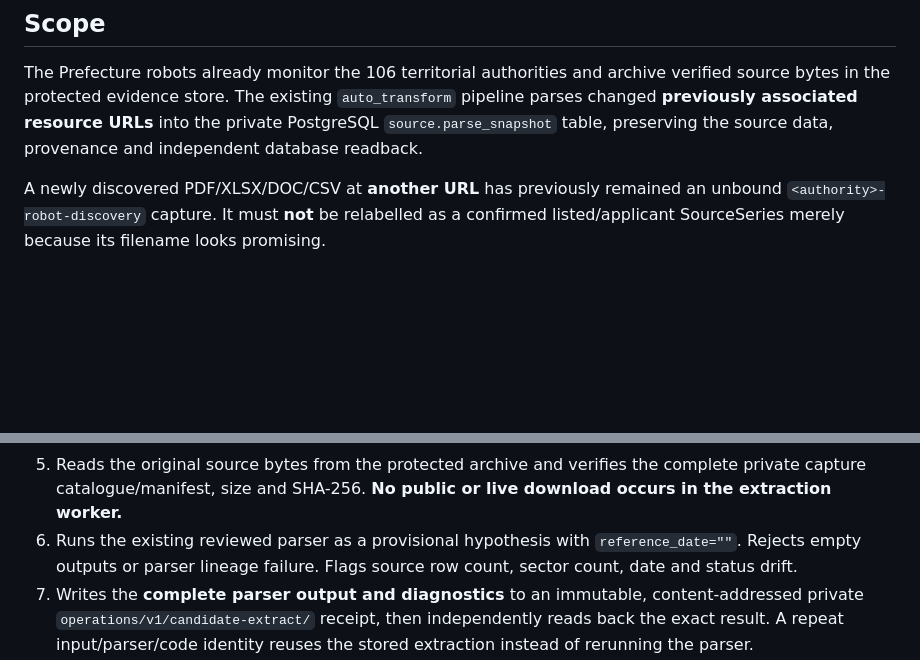
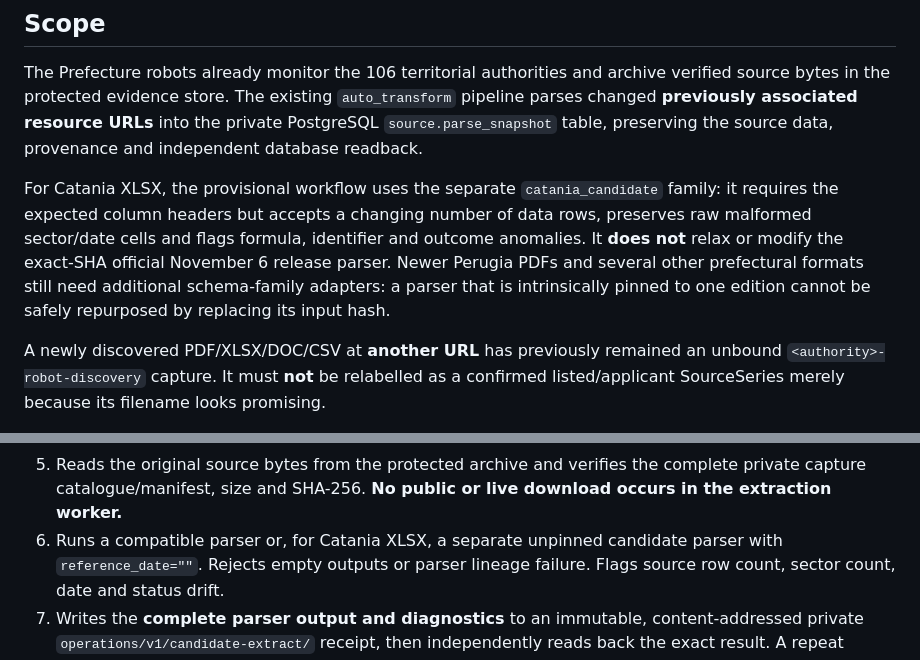
Before and after one commit to colazeta/italian-anti-mafia-whitelist, a Markdown page: docs/operations/automatic-candidate-extraction.md, 2 parts joined by grey strips. Rendered like a GitHub page; blank space fills up the shorter version.

Commit message:
Explain schema-based Catania candidate parsing and edition-pinned limitations

```diff
--- a/docs/operations/automatic-candidate-extraction.md
+++ b/docs/operations/automatic-candidate-extraction.md
@@ -7,6 +7,15 @@ verified source bytes in the protected evidence store. The existing
 `auto_transform` pipeline parses changed **previously associated resource URLs**
 into the private PostgreSQL `source.parse_snapshot` table, preserving the
 source data, provenance and independent database readback.
+
+For Catania XLSX, the provisional workflow uses the separate
+`catania_candidate` family: it requires the expected column headers but
+accepts a changing number of data rows, preserves raw malformed sector/date
+cells and flags formula, identifier and outcome anomalies. It **does not**
+relax or modify the exact-SHA official November 6 release parser. Newer
+Perugia PDFs and several other prefectural formats still need additional
+schema-family adapters: a parser that is intrinsically pinned to one edition
+cannot be safely repurposed by replacing its input hash.
 
 A newly discovered PDF/XLSX/DOC/CSV at **another URL** has previously remained
 an unbound `<authority>-robot-discovery` capture. It must **not** be relabelled
@@ -36,7 +45,7 @@ The candidate extractor:
 5. Reads the original source bytes from the protected archive and verifies
    the complete private capture catalogue/manifest, size and SHA-256.
    **No public or live download occurs in the extraction worker.**
-6. Runs the existing reviewed parser as a provisional hypothesis with
+6. Runs a compatible parser or, for Catania XLSX, a separate unpinned candidate parser with
    `reference_date=""`. Rejects empty outputs or parser lineage failure.
    Flags source row count, sector count, date and status drift.
 7. Writes the **complete parser output and diagnostics** to an immutable,
```
